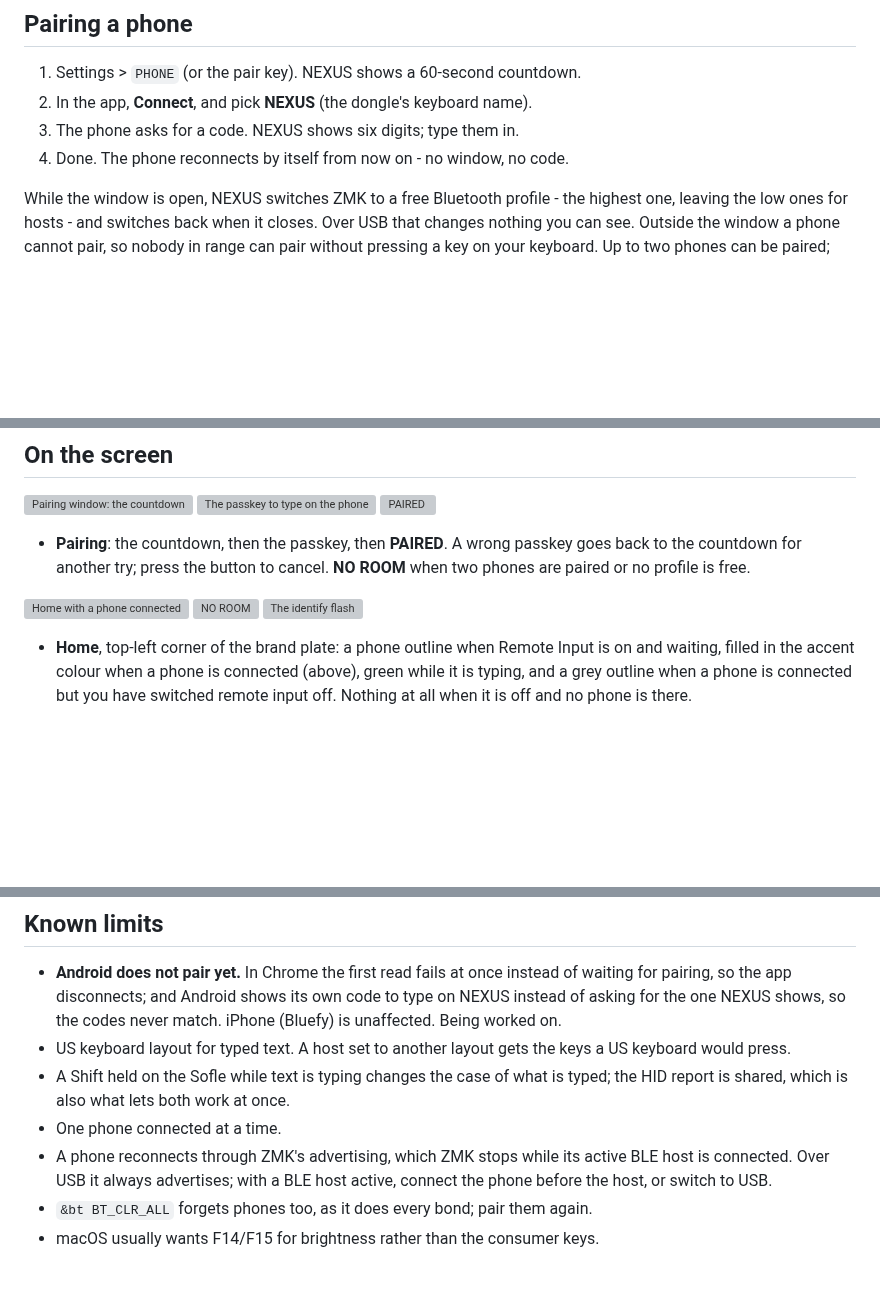
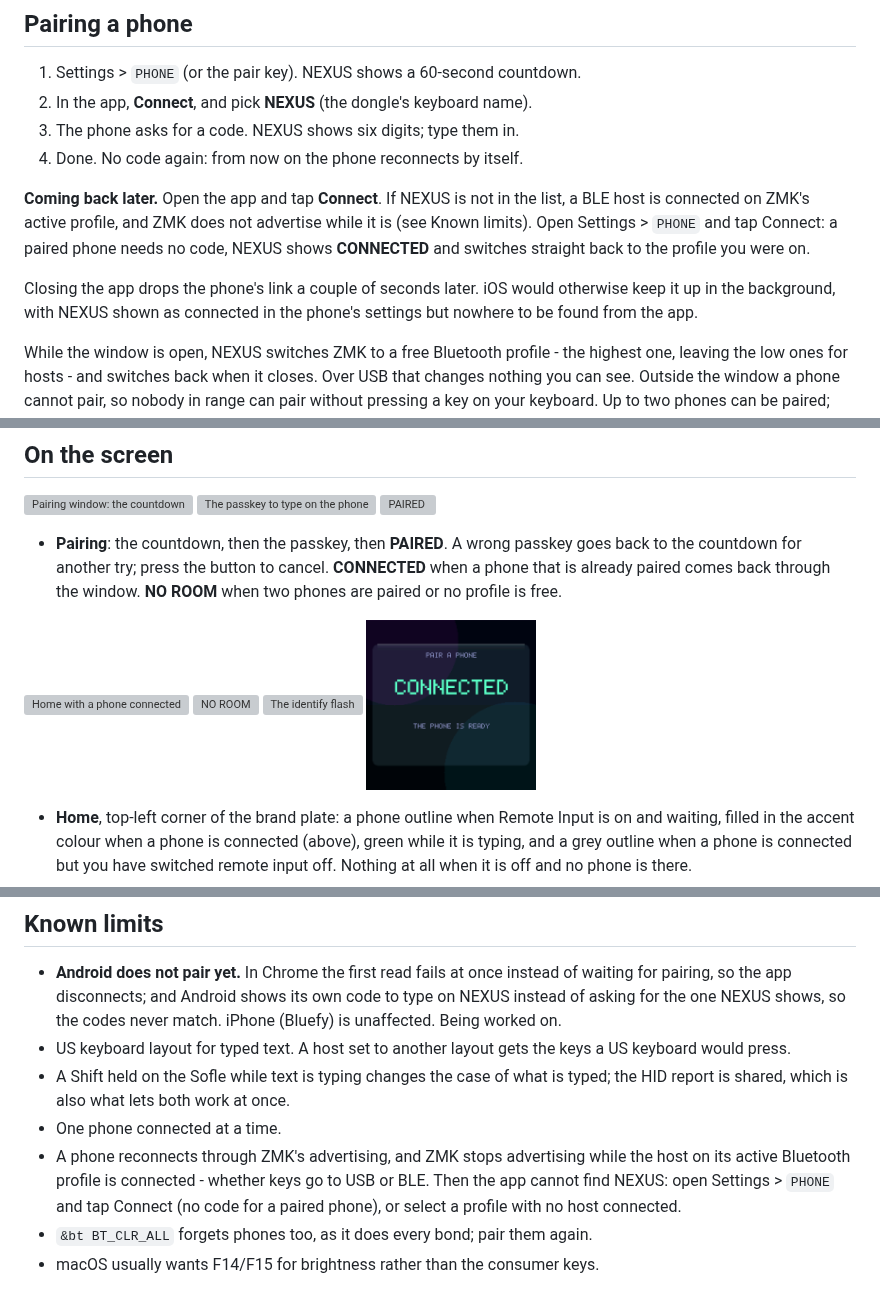
Before and after one commit to vaibhav8600-rgb/nexus, a Markdown page: docs/remote-input.md, 3 parts joined by grey strips. Drawn GitHub-style; pictures changed too: docs/images/screens/remote-connected.png (added); blank space fills up the shorter version; grey boxes are pictures that could not be loaded.

```diff
--- a/docs/remote-input.md
+++ b/docs/remote-input.md
@@ -65,7 +65,17 @@ with other firmwares can keep them.
 1. Settings > `PHONE` (or the pair key). NEXUS shows a 60-second countdown.
 2. In the app, **Connect**, and pick **NEXUS** (the dongle's keyboard name).
 3. The phone asks for a code. NEXUS shows six digits; type them in.
-4. Done. The phone reconnects by itself from now on - no window, no code.
+4. Done. No code again: from now on the phone reconnects by itself.
+
+**Coming back later.** Open the app and tap **Connect**. If NEXUS is not in
+the list, a BLE host is connected on ZMK's active profile, and ZMK does not
+advertise while it is (see Known limits). Open Settings > `PHONE` and tap
+Connect: a paired phone needs no code, NEXUS shows **CONNECTED** and switches
+straight back to the profile you were on.
+
+Closing the app drops the phone's link a couple of seconds later. iOS would
+otherwise keep it up in the background, with NEXUS shown as connected in the
+phone's settings but nowhere to be found from the app.
 
 While the window is open, NEXUS switches ZMK to a free Bluetooth profile -
 the highest one, leaving the low ones for hosts - and switches back when it
@@ -141,12 +151,15 @@ well as 4 KB would.
 
 - **Pairing**: the countdown, then the passkey, then **PAIRED**. A wrong
   passkey goes back to the countdown for another try; press the button to
-  cancel. **NO ROOM** when two phones are paired or no profile is free.
+  cancel. **CONNECTED** when a phone that is already paired comes back
+  through the window. **NO ROOM** when two phones are paired or no profile is
+  free.
 
 <p>
   <img src="images/screens/home-remote.png" width="170" alt="Home with a phone connected">
   <img src="images/screens/remote-noroom.png" width="170" alt="NO ROOM">
   <img src="images/screens/remote-hello.png" width="170" alt="The identify flash">
+  <img src="images/screens/remote-connected.png" width="170" alt="CONNECTED: a paired phone back">
 </p>
 
 - **Home**, top-left corner of the brand plate: a phone outline when Remote
@@ -280,8 +298,10 @@ bytes from the protocol page to each characteristic.
 - A Shift held on the Sofle while text is typing changes the case of what is
   typed; the HID report is shared, which is also what lets both work at once.
 - One phone connected at a time.
-- A phone reconnects through ZMK's advertising, which ZMK stops while its
-  active BLE host is connected. Over USB it always advertises; with a BLE
-  host active, connect the phone before the host, or switch to USB.
+- A phone reconnects through ZMK's advertising, and ZMK stops advertising
+  while the host on its active Bluetooth profile is connected - whether keys
+  go to USB or BLE. Then the app cannot find NEXUS: open Settings > `PHONE`
+  and tap Connect (no code for a paired phone), or select a profile with no
+  host connected.
 - `&bt BT_CLR_ALL` forgets phones too, as it does every bond; pair them again.
 - macOS usually wants F14/F15 for brightness rather than the consumer keys.
```
Also changed, not shown: other parts of docs/remote-input.md (+5 -0 lines), docs/troubleshooting.md (+5 -2 lines), 4 other files.
